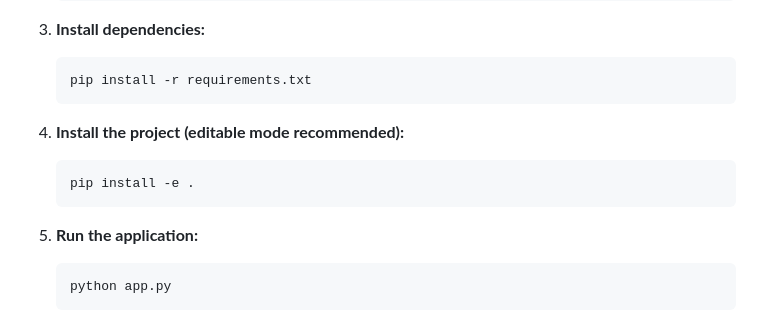
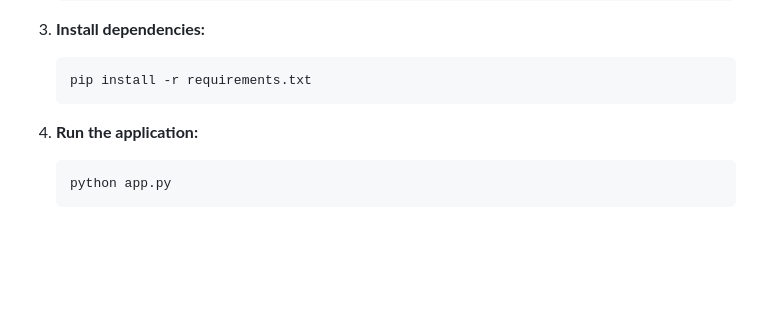
Before and after one commit to kumar793/Network-Security-System-With-MLOPS, a Markdown page: README.md, the part around the change. Drawn GitHub-style; blank space fills up the shorter version.

Commit message:
final deployment

````diff
--- a/README.md
+++ b/README.md
@@ -83,12 +83,9 @@ To set up and run the project, follow these steps:
    pip install -r requirements.txt
    ```
 
-4. **Install the project (editable mode recommended):**
-   ```bash
-   pip install -e .
-   ```
 
-5. **Run the application:**
+
+4. **Run the application:**
    ```bash
    python app.py
    ```
````
